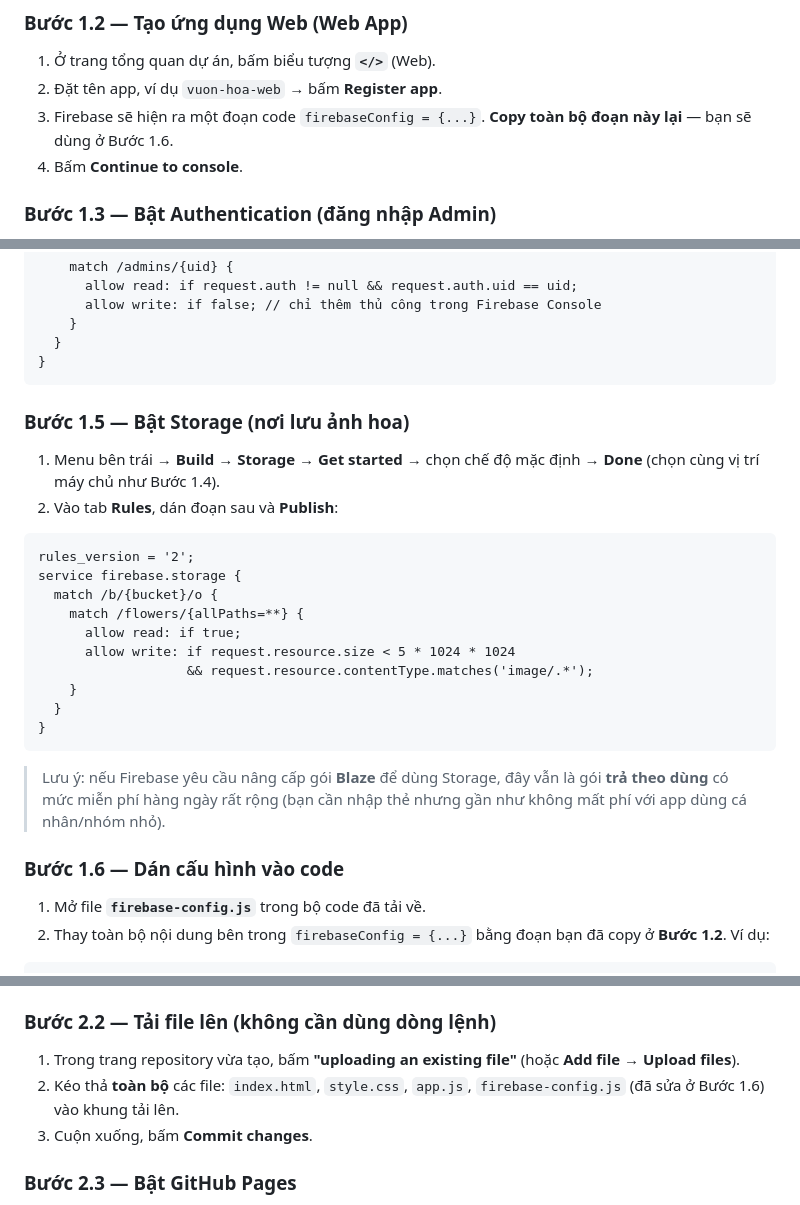
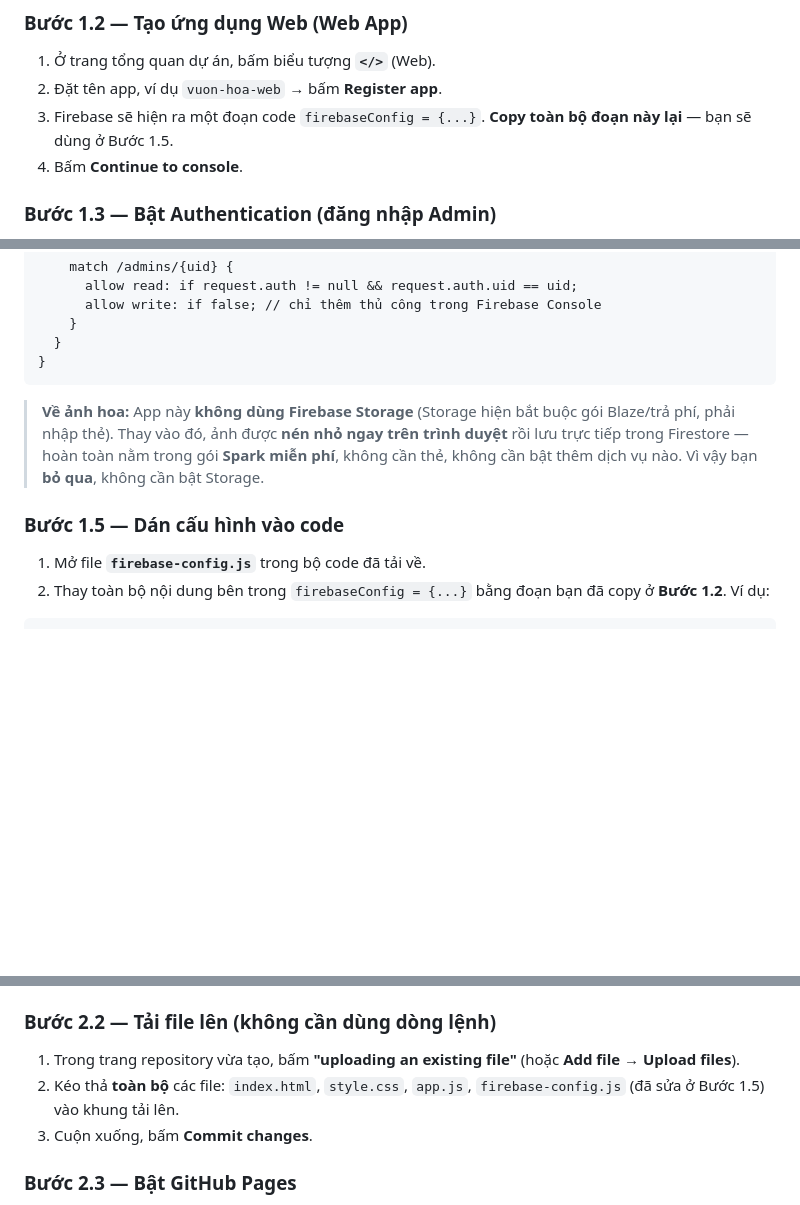
Before and after one commit to DeLouisViper/Flower, a Markdown page: HUONG-DAN-DEPLOY.md, 3 parts joined by grey strips. Drawn GitHub-style; blank space fills up the shorter version.

````diff
--- a/HUONG-DAN-DEPLOY.md
+++ b/HUONG-DAN-DEPLOY.md
@@ -21,7 +22,7 @@ Có 3 phần lớn:
 ### Bước 1.2 — Tạo ứng dụng Web (Web App)
 1. Ở trang tổng quan dự án, bấm biểu tượng **`</>`** (Web).
 2. Đặt tên app, ví dụ `vuon-hoa-web` → bấm **Register app**.
-3. Firebase sẽ hiện ra một đoạn code `firebaseConfig = {...}`. **Copy toàn bộ đoạn này lại** — bạn sẽ dùng ở Bước 1.6.
+3. Firebase sẽ hiện ra một đoạn code `firebaseConfig = {...}`. **Copy toàn bộ đoạn này lại** — bạn sẽ dùng ở Bước 1.5.
 4. Bấm **Continue to console**.
 
 ### Bước 1.3 — Bật Authentication (đăng nhập Admin)
@@ -61,26 +62,9 @@ service cloud.firestore {
 }
 ```
 
-### Bước 1.5 — Bật Storage (nơi lưu ảnh hoa)
-1. Menu bên trái → **Build → Storage** → **Get started** → chọn chế độ mặc định → **Done** (chọn cùng vị trí máy chủ như Bước 1.4).
-2. Vào tab **Rules**, dán đoạn sau và **Publish**:
+> **Về ảnh hoa:** App này **không dùng Firebase Storage** (Storage hiện bắt buộc gói Blaze/trả phí, phải nhập thẻ). Thay vào đó, ảnh được **nén nhỏ ngay trên trình duyệt** rồi lưu trực tiếp trong Firestore — hoàn toàn nằm trong gói **Spark miễn phí**, không cần thẻ, không cần bật thêm dịch vụ nào. Vì vậy bạn **bỏ qua**, không cần bật Storage.
 
-```
-rules_version = '2';
-service firebase.storage {
-  match /b/{bucket}/o {
-    match /flowers/{allPaths=**} {
-      allow read: if true;
-      allow write: if request.resource.size < 5 * 1024 * 1024
-                   && request.resource.contentType.matches('image/.*');
-    }
-  }
-}
-```
-
-> Lưu ý: nếu Firebase yêu cầu nâng cấp gói **Blaze** để dùng Storage, đây vẫn là gói **trả theo dùng** có mức miễn phí hàng ngày rất rộng (bạn cần nhập thẻ nhưng gần như không mất phí với app dùng cá nhân/nhóm nhỏ).
-
-### Bước 1.6 — Dán cấu hình vào code
+### Bước 1.5 — Dán cấu hình vào code
 1. Mở file **`firebase-config.js`** trong bộ code đã tải về.
 2. Thay toàn bộ nội dung bên trong `firebaseConfig = {...}` bằng đoạn bạn đã copy ở **Bước 1.2**. Ví dụ:
 
@@ -107,7 +91,7 @@ export const firebaseConfig = {
 
 ### Bước 2.2 — Tải file lên (không cần dùng dòng lệnh)
 1. Trong trang repository vừa tạo, bấm **"uploading an existing file"** (hoặc **Add file → Upload files**).
-2. Kéo thả **toàn bộ** các file: `index.html`, `style.css`, `app.js`, `firebase-config.js` (đã sửa ở Bước 1.6) vào khung tải lên.
+2. Kéo thả **toàn bộ** các file: `index.html`, `style.css`, `app.js`, `firebase-config.js` (đã sửa ở Bước 1.5) vào khung tải lên.
 3. Cuộn xuống, bấm **Commit changes**.
 
 ### Bước 2.3 — Bật GitHub Pages
````
Also changed, not shown: other parts of HUONG-DAN-DEPLOY.md (+2 -1 lines).
